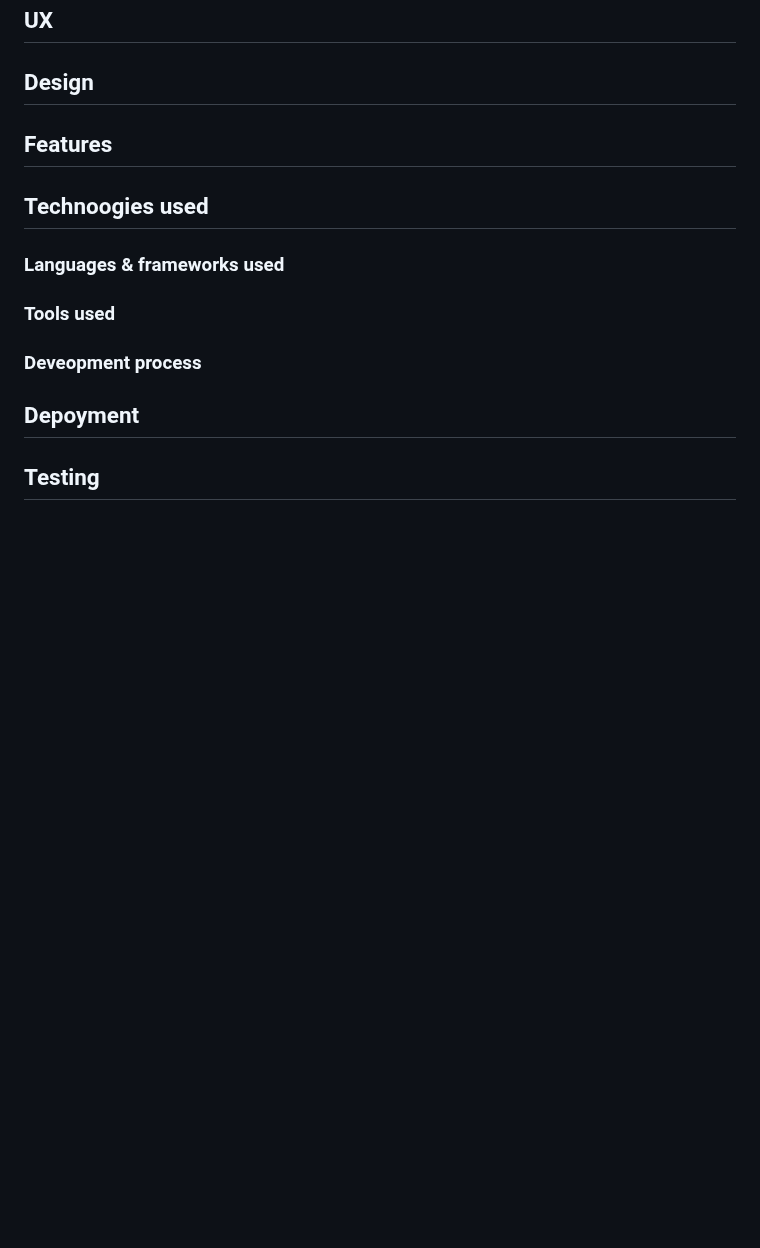
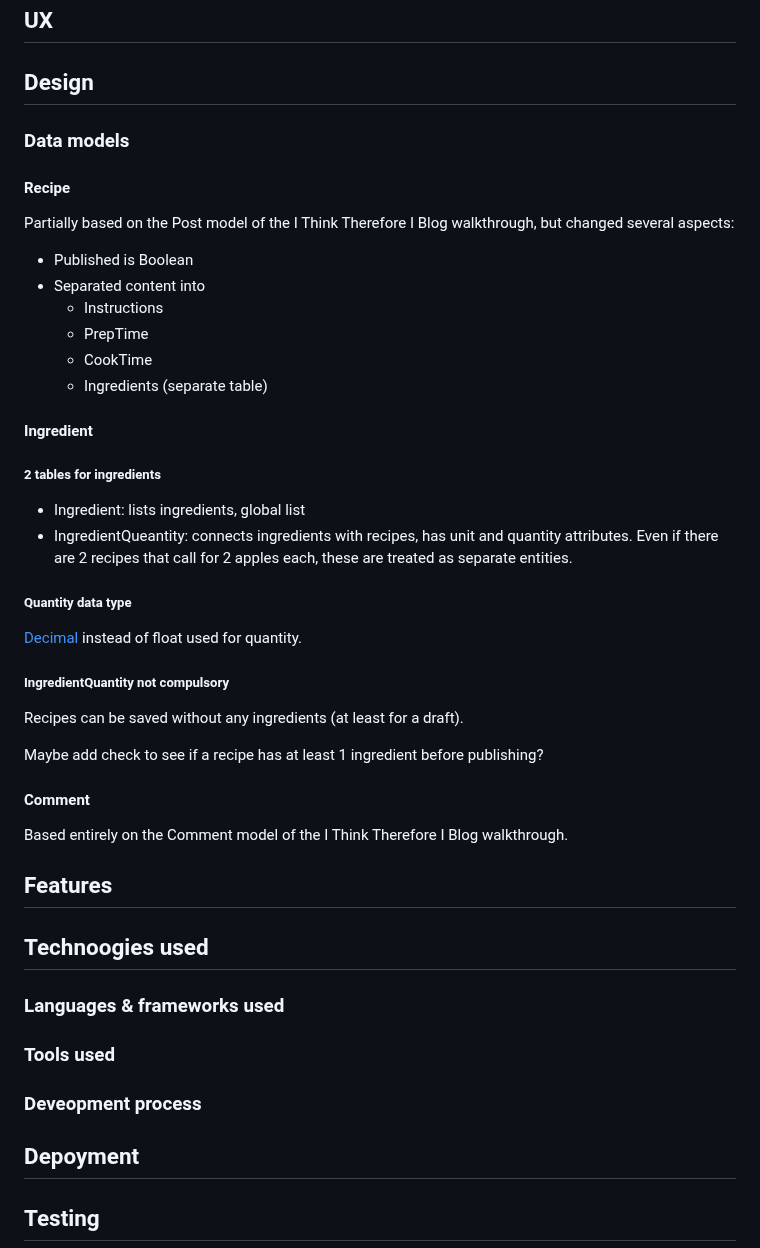
Before and after one commit to blahosyl/spicy, a Markdown page: README.md, the part around the change. Drawn GitHub-style; blank space fills up the shorter version.

Commit message:
document the Data Model #64

```diff
--- a/README.md
+++ b/README.md
@@ -30,6 +30,41 @@ You can now use the `heroku` CLI program - try running `heroku apps` to confirm
 ## UX
 
 ## Design
+
+### Data models
+
+#### Recipe
+
+Partially based on the Post model of the I Think Therefore I Blog walkthrough, but changed several aspects:
+
+- Published is Boolean
+- Separated content into
+	- Instructions
+	- PrepTime
+	- CookTime
+	- Ingredients (separate table)
+
+#### Ingredient
+
+##### 2 tables for ingredients
+
+- Ingredient: lists ingredients, global list
+- IngredientQueantity: connects ingredients with recipes, has unit and quantity attributes. Even if there are 2 recipes that call for 2 apples each, these are treated as separate entities.
+
+
+##### Quantity data type
+
+[Decimal](https://docs.python.org/3/library/decimal.html#module-decimal) instead of float used for quantity.
+
+##### IngredientQuantity not compulsory
+
+Recipes can be saved without any ingredients (at least for a draft).
+
+Maybe add check to see if a recipe has at least 1 ingredient before publishing?
+
+#### Comment
+
+Based entirely on the Comment model of the I Think Therefore I Blog walkthrough.
 
 ## Features
 
```
